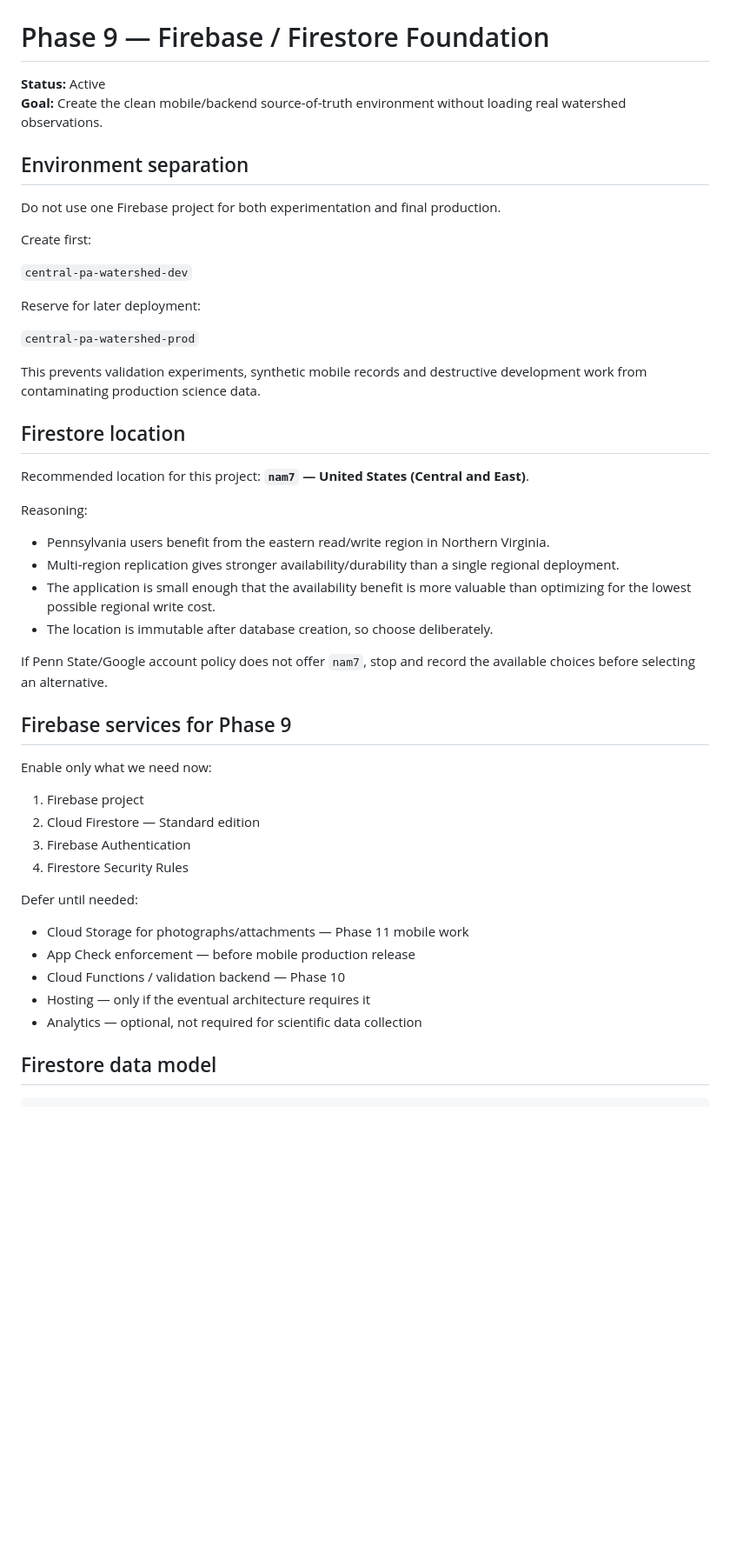
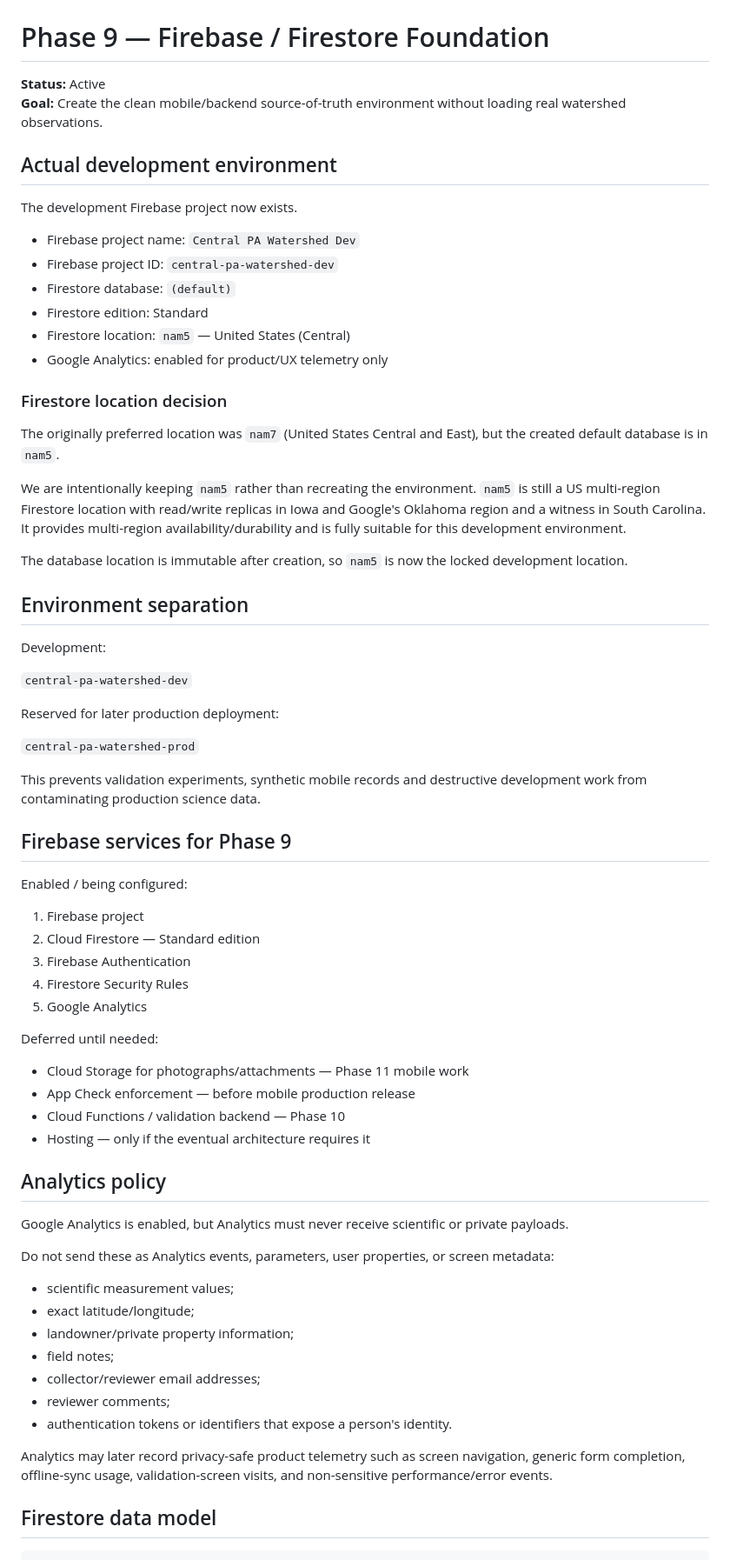
Before and after one commit to UnbrokenMango21/watershed-water-quality-dashboard, a Markdown page: docs/FIREBASE_STEP9.md, the part around one of its changes. Shown at 87% size. Rendered like a GitHub page; blank space fills up the shorter version.

Commit message:
Record actual Firebase dev environment and nam5 location

```diff
--- a/docs/FIREBASE_STEP9.md
+++ b/docs/FIREBASE_STEP9.md
@@ -3,49 +3,69 @@
 **Status:** Active
 **Goal:** Create the clean mobile/backend source-of-truth environment without loading real watershed observations.
 
+## Actual development environment
+
+The development Firebase project now exists.
+
+- Firebase project name: `Central PA Watershed Dev`
+- Firebase project ID: `central-pa-watershed-dev`
+- Firestore database: `(default)`
+- Firestore edition: Standard
+- Firestore location: `nam5` — United States (Central)
+- Google Analytics: enabled for product/UX telemetry only
+
+### Firestore location decision
+
+The originally preferred location was `nam7` (United States Central and East), but the created default database is in `nam5`.
+
+We are intentionally keeping `nam5` rather than recreating the environment. `nam5` is still a US multi-region Firestore location with read/write replicas in Iowa and Google's Oklahoma region and a witness in South Carolina. It provides multi-region availability/durability and is fully suitable for this development environment.
+
+The database location is immutable after creation, so `nam5` is now the locked development location.
+
 ## Environment separation
 
-Do not use one Firebase project for both experimentation and final production.
-
-Create first:
+Development:
 
 `central-pa-watershed-dev`
 
-Reserve for later deployment:
+Reserved for later production deployment:
 
 `central-pa-watershed-prod`
 
 This prevents validation experiments, synthetic mobile records and destructive development work from contaminating production science data.
 
-## Firestore location
-
-Recommended location for this project: **`nam7` — United States (Central and East)**.
-
-Reasoning:
-
-- Pennsylvania users benefit from the eastern read/write region in Northern Virginia.
-- Multi-region replication gives stronger availability/durability than a single regional deployment.
-- The application is small enough that the availability benefit is more valuable than optimizing for the lowest possible regional write cost.
-- The location is immutable after database creation, so choose deliberately.
-
-If Penn State/Google account policy does not offer `nam7`, stop and record the available choices before selecting an alternative.
-
 ## Firebase services for Phase 9
 
-Enable only what we need now:
+Enabled / being configured:
 
 1. Firebase project
 2. Cloud Firestore — Standard edition
 3. Firebase Authentication
 4. Firestore Security Rules
+5. Google Analytics
 
-Defer until needed:
+Deferred until needed:
 
 - Cloud Storage for photographs/attachments — Phase 11 mobile work
 - App Check enforcement — before mobile production release
 - Cloud Functions / validation backend — Phase 10
 - Hosting — only if the eventual architecture requires it
-- Analytics — optional, not required for scientific data collection
+
+## Analytics policy
+
+Google Analytics is enabled, but Analytics must never receive scientific or private payloads.
+
+Do not send these as Analytics events, parameters, user properties, or screen metadata:
+
+- scientific measurement values;
+- exact latitude/longitude;
+- landowner/private property information;
+- field notes;
+- collector/reviewer email addresses;
+- reviewer comments;
+- authentication tokens or identifiers that expose a person's identity.
+
+Analytics may later record privacy-safe product telemetry such as screen navigation, generic form completion, offline-sync usage, validation-screen visits, and non-sensitive performance/error events.
 
 ## Firestore data model
 
```
Also changed, not shown: other parts of docs/FIREBASE_STEP9.md (+23 -30 lines).
